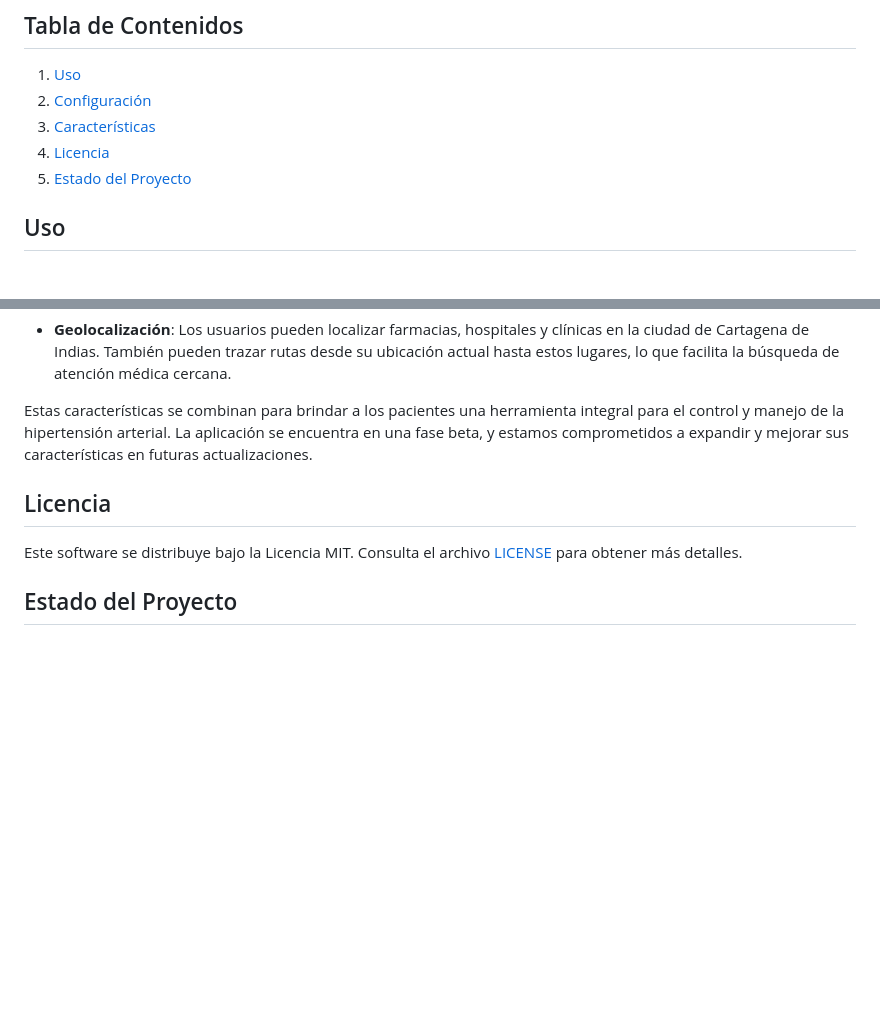
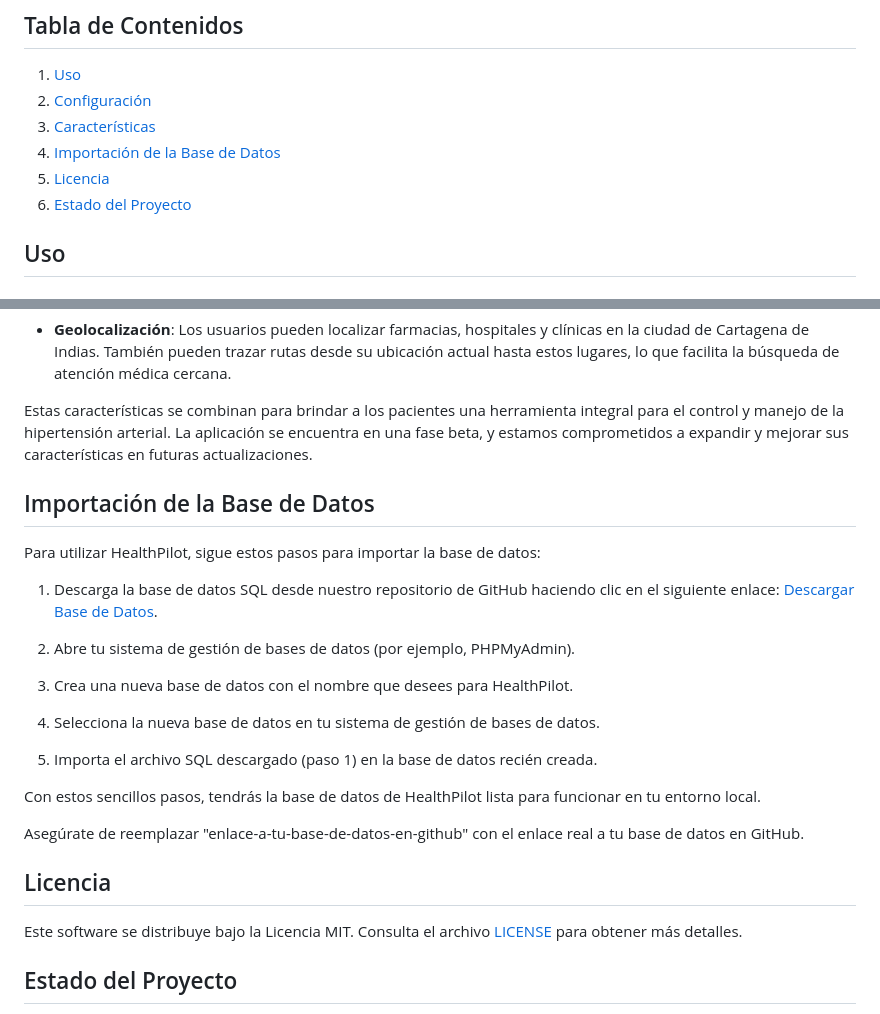
Before and after one commit to GarcesSebastian/HealthPilot, a Markdown page: README.md, 2 parts joined by grey strips. Drawn GitHub-style; blank space fills up the shorter version.

```diff
--- a/README.md
+++ b/README.md
@@ -27,8 +27,9 @@ Mantente atento a futuras actualizaciones a medida que avanzamos en esta emocion
 1. [Uso](#uso)
 2. [Configuración](#configuración)
 3. [Características](#características)
-4. [Licencia](#licencia)
-5. [Estado del Proyecto](#estado-del-proyecto)
+4. [Importación de la Base de Datos](#importación-de-la-base-de-datos)
+5. [Licencia](#licencia)
+6. [Estado del Proyecto](#estado-del-proyecto)
 
 ## Uso
 
@@ -85,5 +86,23 @@ La versión beta de HealthPilot ofrece una variedad de características diseñad
 
 Estas características se combinan para brindar a los pacientes una herramienta integral para el control y manejo de la hipertensión arterial. La aplicación se encuentra en una fase beta, y estamos comprometidos a expandir y mejorar sus características en futuras actualizaciones.
 
+## Importación de la Base de Datos
+
+Para utilizar HealthPilot, sigue estos pasos para importar la base de datos:
+
+1. Descarga la base de datos SQL desde nuestro repositorio de GitHub haciendo clic en el siguiente enlace: [Descargar Base de Datos](enlace-a-tu-base-de-datos-en-github).
+
+2. Abre tu sistema de gestión de bases de datos (por ejemplo, PHPMyAdmin).
+
+3. Crea una nueva base de datos con el nombre que desees para HealthPilot.
+
+4. Selecciona la nueva base de datos en tu sistema de gestión de bases de datos.
+
+5. Importa el archivo SQL descargado (paso 1) en la base de datos recién creada.
+
+Con estos sencillos pasos, tendrás la base de datos de HealthPilot lista para funcionar en tu entorno local.
+
+Asegúrate de reemplazar "enlace-a-tu-base-de-datos-en-github" con el enlace real a tu base de datos en GitHub.
+
 ## Licencia
 
```
Also changed, not shown: other parts of README.md (+1 -1 lines).
